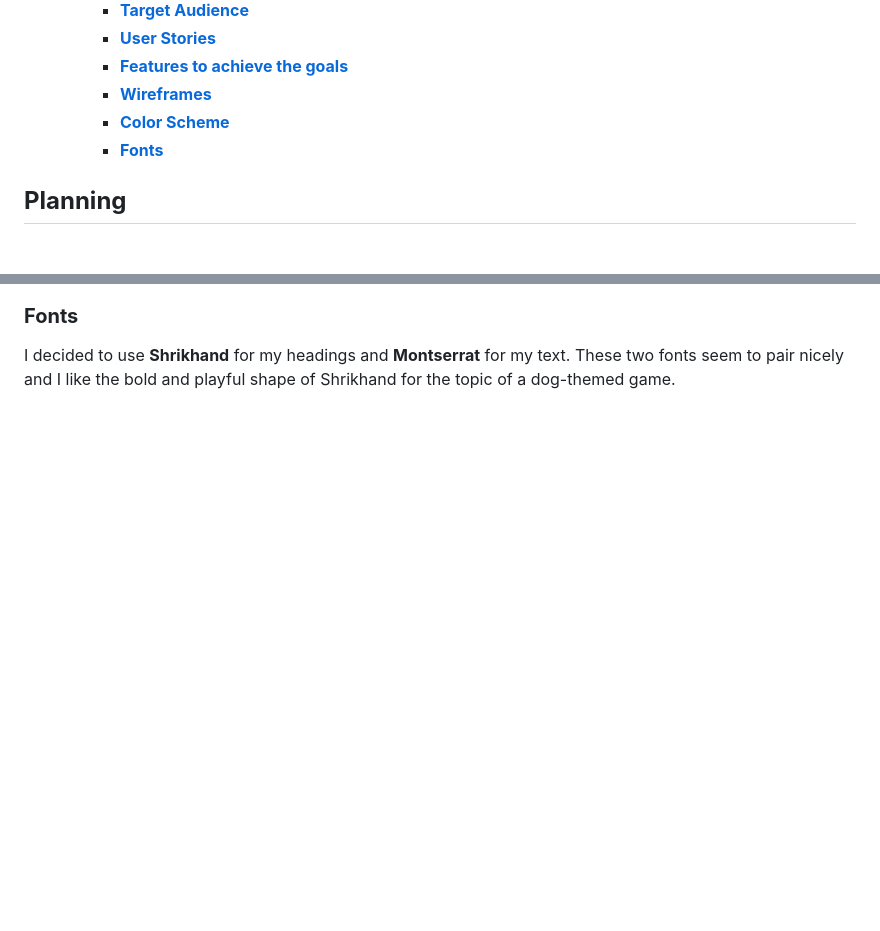
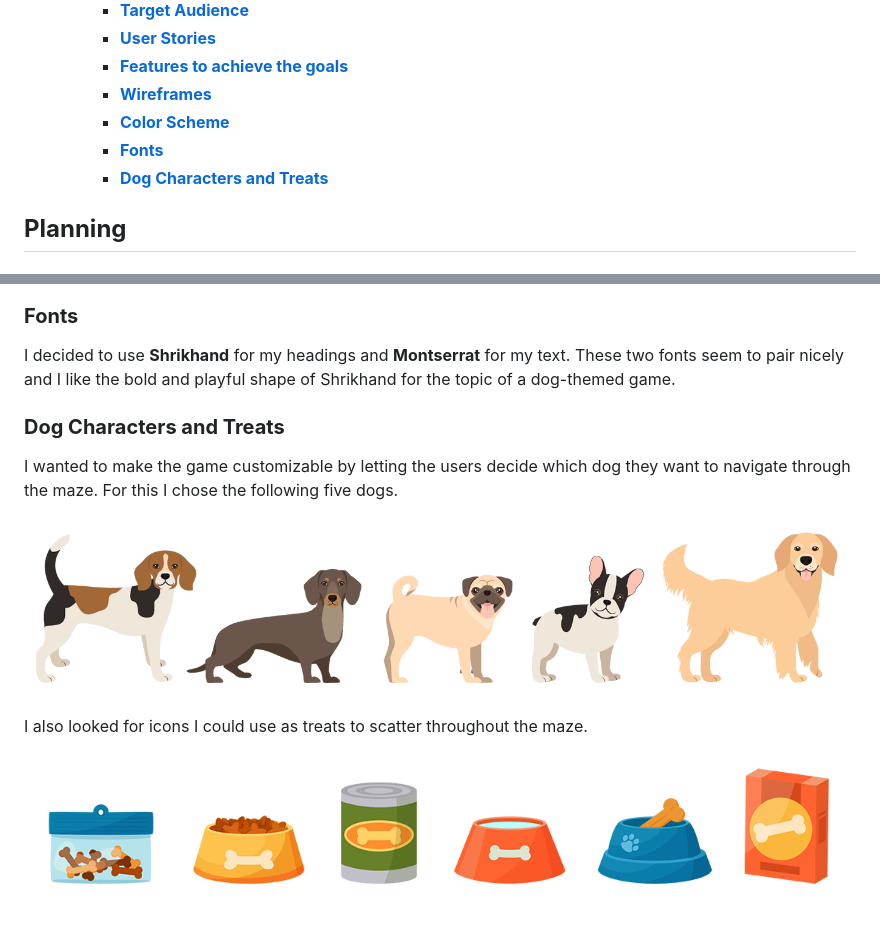
Before and after one commit to Julia-Wagner/tails-and-treats, a Markdown page: README.md, 2 parts joined by grey strips. Drawn GitHub-style; pictures changed too: docs/screenshots/icons_characters.png (added), docs/screenshots/icons_treats.png (added); blank space fills up the shorter version.

Commit message:
add icons for characters and treats to readme

```diff
--- a/README.md
+++ b/README.md
@@ -13,6 +13,7 @@ Tails and Treats: A Canine Maze Adventure is a JavaScript based maze game.
     - [**Wireframes**](#wireframes)
     - [**Color Scheme**](#color-scheme)
     - [**Fonts**](#fonts)
+    - [**Dog Characters and Treats**](#dog-characters-and-treats)
 
 ## **Planning**
 
@@ -62,3 +63,13 @@ To create the color scheme I started by looking for icons I could use as dog cha
 ### **Fonts**
 
 I decided to use **Shrikhand** for my headings and **Montserrat** for my text. These two fonts seem to pair nicely and I like the bold and playful shape of Shrikhand for the topic of a dog-themed game.
+
+### **Dog Characters and Treats**
+
+I wanted to make the game customizable by letting the users decide which dog they want to navigate through the maze. For this I chose the following five dogs.
+
+![Dog Characters](docs/screenshots/icons_characters.png)
+
+I also looked for icons I could use as treats to scatter throughout the maze.
+
+![Treats](docs/screenshots/icons_treats.png)
```
